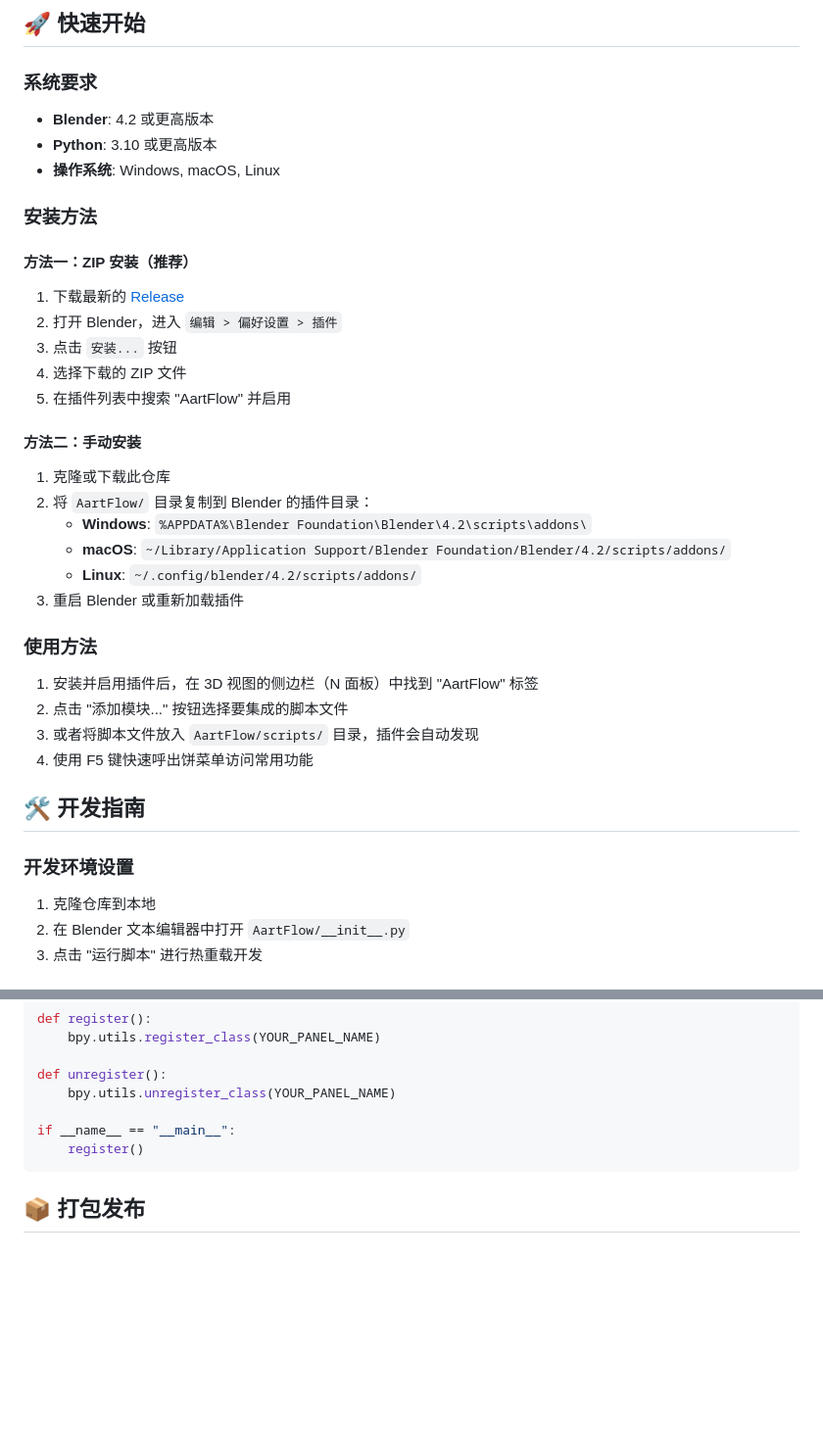
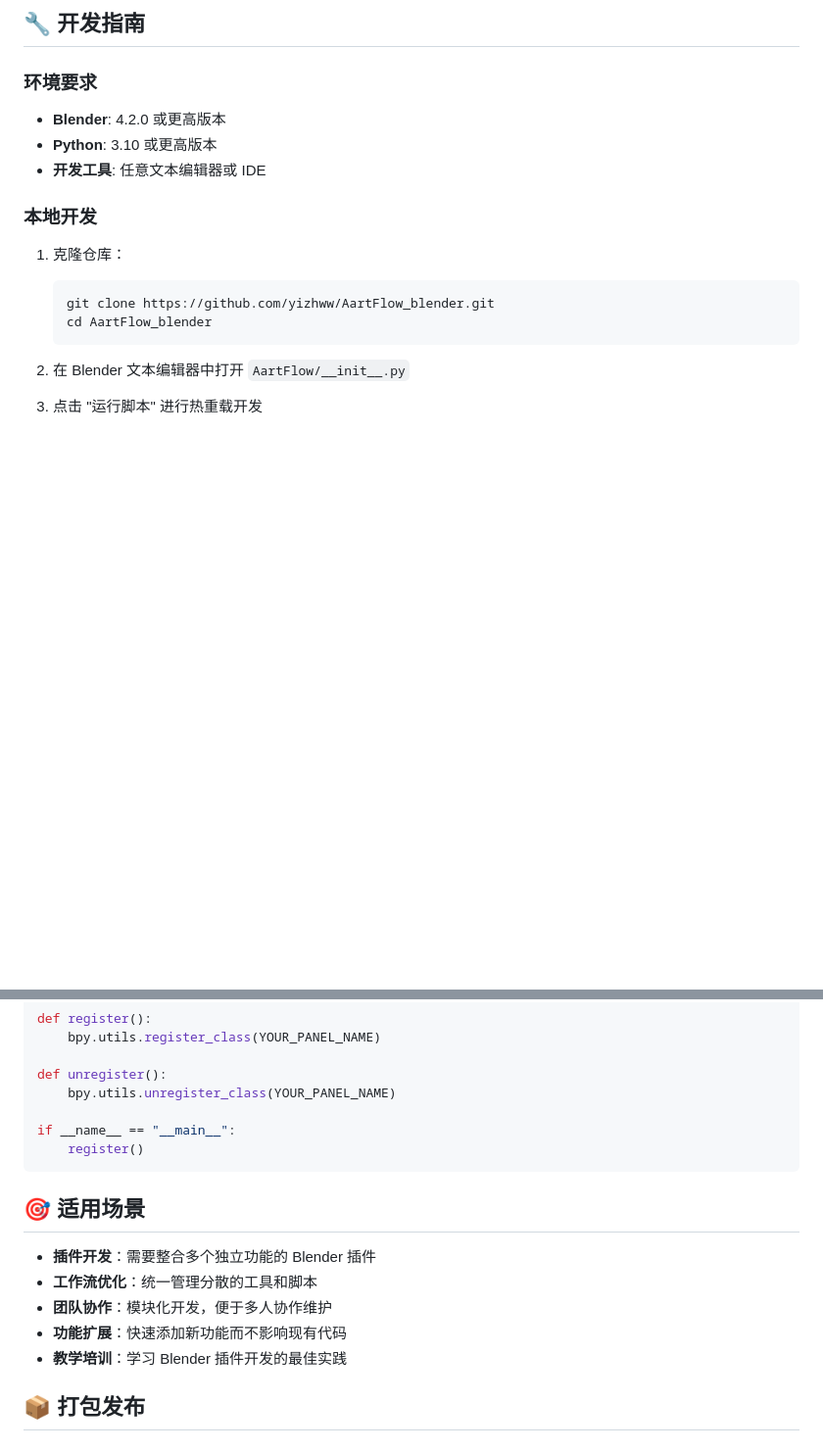
Before and after one commit to yizhww/AartFlow_blender, a Markdown page: README.md, 2 parts joined by grey strips. Shown at 98% size. Drawn GitHub-style; blank space fills up the shorter version.

````diff
--- a/README.md
+++ b/README.md
@@ -39,44 +92,21 @@ AartFlow_blender/
 ```
 
-## 🚀 快速开始
+## 🔧 开发指南
 
-### 系统要求
+### 环境要求
 
-- **Blender**: 4.2 或更高版本
+- **Blender**: 4.2.0 或更高版本
 - **Python**: 3.10 或更高版本
-- **操作系统**: Windows, macOS, Linux
+- **开发工具**: 任意文本编辑器或 IDE
 
-### 安装方法
+### 本地开发
 
-#### 方法一：ZIP 安装（推荐）
+1. 克隆仓库：
+   ```bash
+   git clone https://github.com/yizhww/AartFlow_blender.git
+   cd AartFlow_blender
+   ```
 
-1. 下载最新的 [Release](https://github.com/yizhww/AartFlow_blender/releases)
-2. 打开 Blender，进入 `编辑 > 偏好设置 > 插件`
-3. 点击 `安装...` 按钮
-4. 选择下载的 ZIP 文件
-5. 在插件列表中搜索 "AartFlow" 并启用
-
-#### 方法二：手动安装
-
-1. 克隆或下载此仓库
-2. 将 `AartFlow/` 目录复制到 Blender 的插件目录：
-   - **Windows**: `%APPDATA%\Blender Foundation\Blender\4.2\scripts\addons\`
-   - **macOS**: `~/Library/Application Support/Blender Foundation/Blender/4.2/scripts/addons/`
-   - **Linux**: `~/.config/blender/4.2/scripts/addons/`
-3. 重启 Blender 或重新加载插件
-
-### 使用方法
-
-1. 安装并启用插件后，在 3D 视图的侧边栏（N 面板）中找到 "AartFlow" 标签
-2. 点击 "添加模块..." 按钮选择要集成的脚本文件
-3. 或者将脚本文件放入 `AartFlow/scripts/` 目录，插件会自动发现
-4. 使用 F5 键快速呼出饼菜单访问常用功能
-
-## 🛠️ 开发指南
-
-### 开发环境设置
-
-1. 克隆仓库到本地
 2. 在 Blender 文本编辑器中打开 `AartFlow/__init__.py`
 3. 点击 "运行脚本" 进行热重载开发
 
@@ -113,6 +143,14 @@ if __name__ == "__main__":
     register()
 ```
 
+## 🎯 适用场景
+
+- **插件开发**：需要整合多个独立功能的 Blender 插件
+- **工作流优化**：统一管理分散的工具和脚本
+- **团队协作**：模块化开发，便于多人协作维护
+- **功能扩展**：快速添加新功能而不影响现有代码
+- **教学培训**：学习 Blender 插件开发的最佳实践
+
 ## 📦 打包发布
 
 ### 自动打包
````
Also changed, not shown: other parts of README.md (+113 -62 lines).
